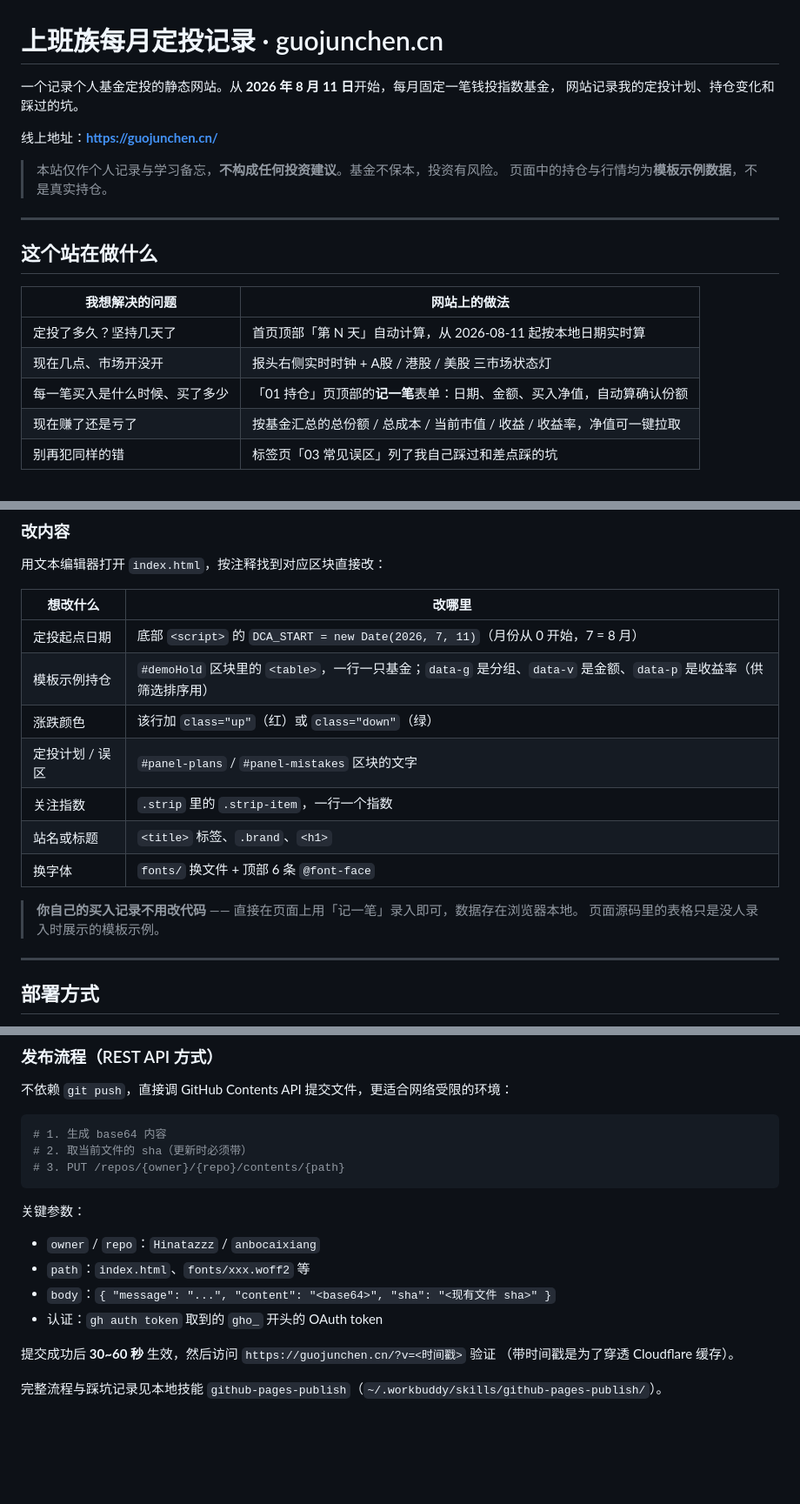
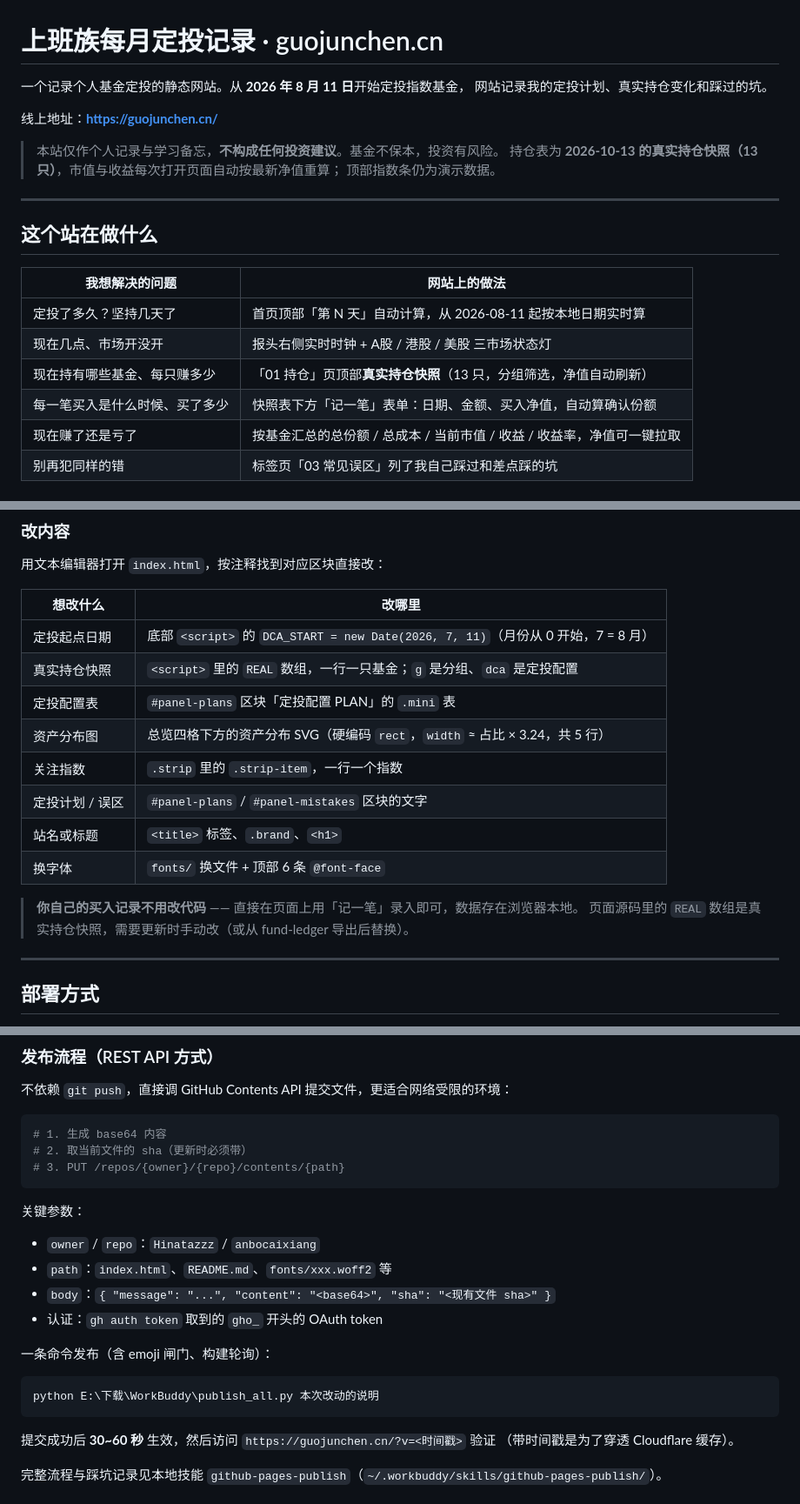
Before and after one commit to Hinatazzz/anbocaixiang, a Markdown page: README.md, 3 parts joined by grey strips. Shown at 87% size. Rendered like a GitHub page; blank space fills up the shorter version.

````diff
--- a/README.md
+++ b/README.md
@@ -1,12 +1,13 @@
 # 上班族每月定投记录 · guojunchen.cn
 
-一个记录个人基金定投的静态网站。从 **2026 年 8 月 11 日**开始，每月固定一笔钱投指数基金，
-网站记录我的定投计划、持仓变化和踩过的坑。
+一个记录个人基金定投的静态网站。从 **2026 年 8 月 11 日**开始定投指数基金，
+网站记录我的定投计划、真实持仓变化和踩过的坑。
 
 线上地址：**<https://guojunchen.cn/>**
 
 > 本站仅作个人记录与学习备忘，**不构成任何投资建议**。基金不保本，投资有风险。
-> 页面中的持仓与行情均为**模板示例数据**，不是真实持仓。
+> 持仓表为 **2026-10-13 的真实持仓快照（13 只）**，市值与收益每次打开页面自动按最新净值重算；
+> 顶部指数条仍为演示数据。
 
 ---
 
@@ -16,7 +17,8 @@
 | --- | --- |
 | 定投了多久？坚持几天了 | 首页顶部「第 N 天」自动计算，从 2026-08-11 起按本地日期实时算 |
 | 现在几点、市场开没开 | 报头右侧实时时钟 + A股 / 港股 / 美股 三市场状态灯 |
-| 每一笔买入是什么时候、买了多少 | 「01 持仓」页顶部的**记一笔**表单：日期、金额、买入净值，自动算确认份额 |
+| 现在持有哪些基金、每只赚多少 | 「01 持仓」页顶部**真实持仓快照**（13 只，分组筛选，净值自动刷新） |
+| 每一笔买入是什么时候、买了多少 | 快照表下方「记一笔」表单：日期、金额、买入净值，自动算确认份额 |
 | 现在赚了还是亏了 | 按基金汇总的总份额 / 总成本 / 当前市值 / 收益 / 收益率，净值可一键拉取 |
 | 别再犯同样的错 | 标签页「03 常见误区」列了我自己踩过和差点踩的坑 |
 
@@ -143,15 +168,16 @@ E:\下载\WorkBuddy\
 | 想改什么 | 改哪里 |
 | --- | --- |
 | 定投起点日期 | 底部 `<script>` 的 `DCA_START = new Date(2026, 7, 11)`（月份从 0 开始，7 = 8 月） |
-| 模板示例持仓 | `#demoHold` 区块里的 `<table>`，一行一只基金；`data-g` 是分组、`data-v` 是金额、`data-p` 是收益率（供筛选排序用） |
-| 涨跌颜色 | 该行加 `class="up"`（红）或 `class="down"`（绿） |
+| 真实持仓快照 | `<script>` 里的 `REAL` 数组，一行一只基金；`g` 是分组、`dca` 是定投配置 |
+| 定投配置表 | `#panel-plans` 区块「定投配置 PLAN」的 `.mini` 表 |
+| 资产分布图 | 总览四格下方的资产分布 SVG（硬编码 `rect`，`width` ≈ 占比 × 3.24，共 5 行） |
+| 关注指数 | `.strip` 里的 `.strip-item`，一行一个指数 |
 | 定投计划 / 误区 | `#panel-plans` / `#panel-mistakes` 区块的文字 |
-| 关注指数 | `.strip` 里的 `.strip-item`，一行一个指数 |
 | 站名或标题 | `<title>` 标签、`.brand`、`<h1>` |
 | 换字体 | `fonts/` 换文件 + 顶部 6 条 `@font-face` |
 
 > **你自己的买入记录不用改代码** —— 直接在页面上用「记一笔」录入即可，数据存在浏览器本地。
-> 页面源码里的表格只是没人录入时展示的模板示例。
+> 页面源码里的 `REAL` 数组是真实持仓快照，需要更新时手动改（或从 fund-ledger 导出后替换）。
 
 ---
 
@@ -174,9 +200,15 @@ E:\下载\WorkBuddy\
 关键参数：
 
 - `owner` / `repo`：`Hinatazzz` / `anbocaixiang`
-- `path`：`index.html`、`fonts/xxx.woff2` 等
+- `path`：`index.html`、`README.md`、`fonts/xxx.woff2` 等
 - `body`：`{ "message": "...", "content": "<base64>", "sha": "<现有文件 sha>" }`
 - 认证：`gh auth token` 取到的 `gho_` 开头的 OAuth token
+
+一条命令发布（含 emoji 闸门、构建轮询）：
+
+```bash
+python E:\下载\WorkBuddy\publish_all.py 本次改动的说明
+```
 
 提交成功后 **30~60 秒** 生效，然后访问 `https://guojunchen.cn/?v=<时间戳>` 验证
 （带时间戳是为了穿透 Cloudflare 缓存）。
````
Also changed, not shown: other parts of README.md (+36 -11 lines).
